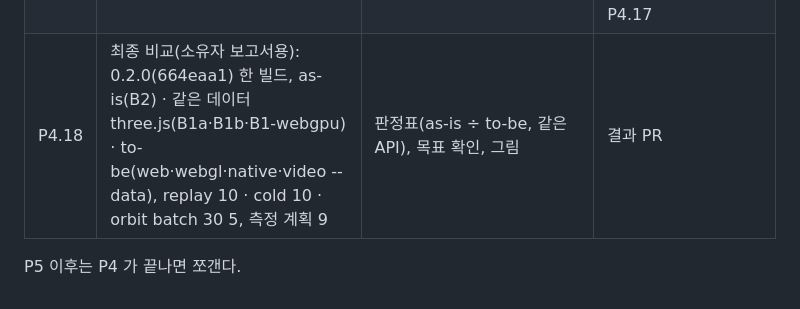
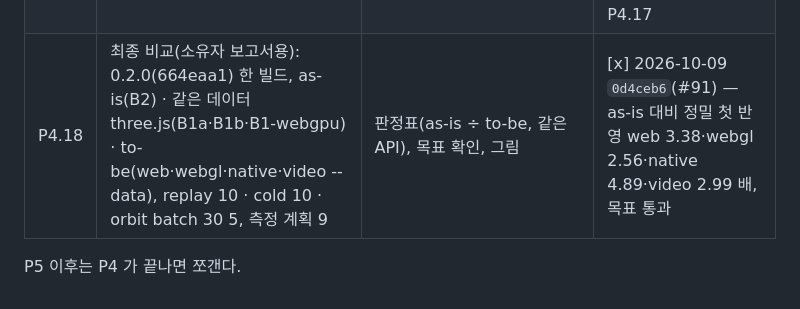
Before and after one commit to i3months/pointblitz, a Markdown page: docs/ops/TASKS.md, the part around the change. GitHub-like rendering.

Commit message:
Add supervisor review note for PR #91; P4.18 done

```diff
--- a/docs/ops/TASKS.md
+++ b/docs/ops/TASKS.md
@@ -73,6 +73,6 @@ WebRTC 비교(결정 0010 "P3 이후")는 P3.4 결과를 보고 따로 쪼갠다
 | P4.14 | P4.12·P4.13 측정(0049 규칙, 변경 전 = 0050 뒤 main): web·webgl·native·video × replay ×60 10 + cold 10, 첫 반영·완전 반영, 받기 바닥 | 결과 문서, 목표 판정(web·video 정밀 첫 반영 ≤ 50 ms) | [x] 2026-10-09 `8c8e80a`(#81) — 목표 통과(web 37.2·video 38.5 ms), video 미리보기·cold 완전 느려짐 → P4.15 |
 | P4.15 | P4.14 에서 느려진 video 미리보기·cold 완전 고치기: 8 MB 넘는 전달만 병렬 읽기, 나머지 패스 모으기를 첫 패스 인코딩과 겹치기(결과 바이트 동일). 측정 계획 6(video·web, cold 10·replay 10) | video 미리보기·cold 완전 회복, web·video 정밀 첫 반영 ≤ 50 ms 유지 | [x] 2026-10-09 `3784091`(#83) — video 미리보기 회복(1.45 배), video cold 완전 회복 안 됨(1.07, 차이 없음) → P4.16 |
 | P4.16 | 패스별 청크: 전체 전달의 각 패스를 원래 레코드에서 8 칸 간격으로 복사 없이 인코딩(청크 경계는 패스 단위), video cold 완전 회복 시도. 측정 계획 7 | video cold 완전 빨라짐, web·video 정밀 첫 반영 ≤ 50 ms 유지 | [x] 2026-10-09 `4806b9b`(#85) — video 정밀 완전 1.33 배 빨라짐, cold 완전 차이 없음, video 정밀 첫 반영 느려짐(0.85, 48.8 ms, 목표 안) → P4.17 |
-| P4.18 | 최종 비교(소유자 보고서용): 0.2.0(664eaa1) 한 빌드, as-is(B2) · 같은 데이터 three.js(B1a·B1b·B1-webgpu) · to-be(web·webgl·native·video --data), replay 10 · cold 10 · orbit batch 30 5, 측정 계획 9 | 판정표(as-is ÷ to-be, 같은 API), 목표 확인, 그림 | 결과 PR |
+| P4.18 | 최종 비교(소유자 보고서용): 0.2.0(664eaa1) 한 빌드, as-is(B2) · 같은 데이터 three.js(B1a·B1b·B1-webgpu) · to-be(web·webgl·native·video --data), replay 10 · cold 10 · orbit batch 30 5, 측정 계획 9 | 판정표(as-is ÷ to-be, 같은 API), 목표 확인, 그림 | [x] 2026-10-09 `0d4ceb6`(#91) — as-is 대비 정밀 첫 반영 web 3.38·webgl 2.56·native 4.89·video 2.99 배, 목표 통과 |
 
 P5 이후는 P4 가 끝나면 쪼갠다.
```
Also changed, not shown: 1 other file.
